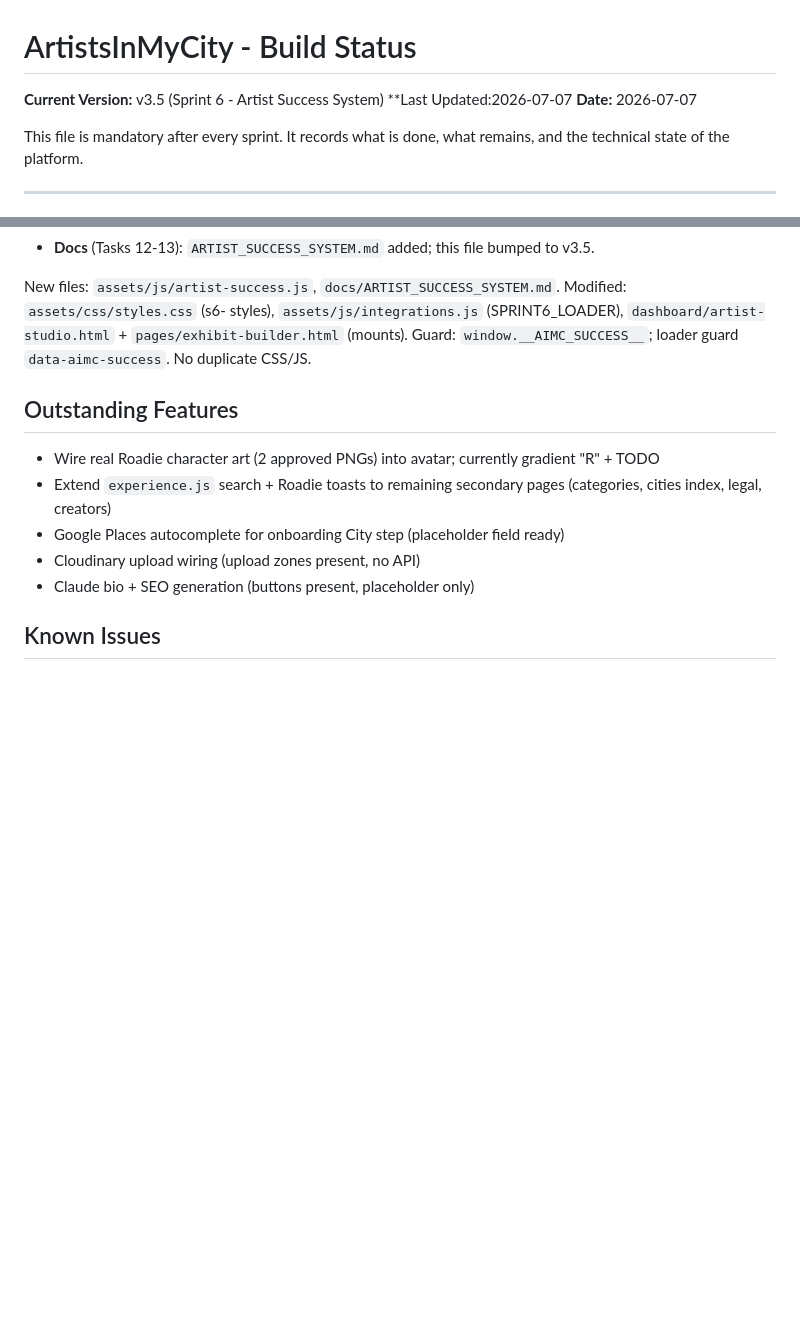
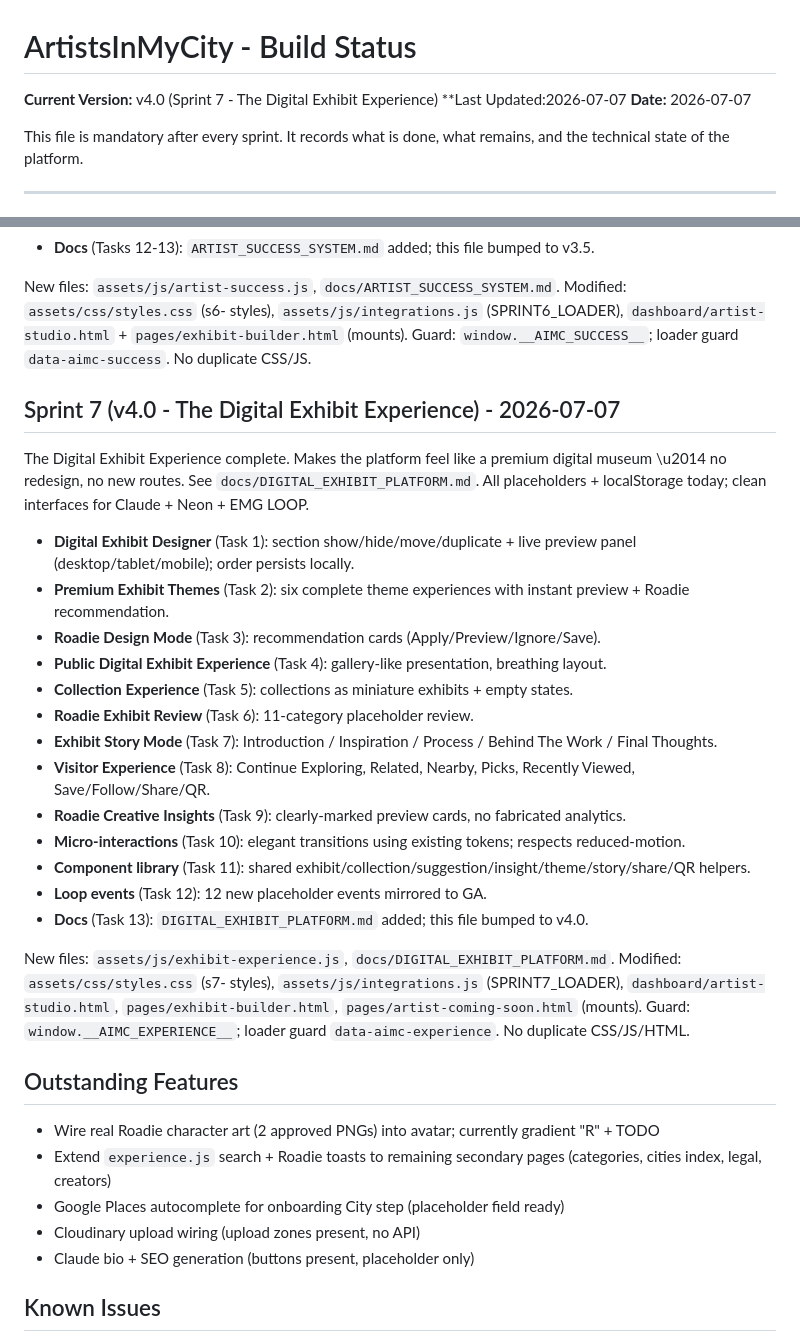
Before and after one commit to elitemediagroup1/artistsinmycity, a Markdown page: docs/BUILD_STATUS.md, 2 parts joined by grey strips. Rendered like a GitHub page; blank space fills up the shorter version.

Commit message:
Update build status to v4.0 for Sprint 7
Updated the build status to reflect the new version and sprint details for the Digital Exhibit Experience.

```diff
--- a/docs/BUILD_STATUS.md
+++ b/docs/BUILD_STATUS.md
@@ -1,6 +1,6 @@
 # ArtistsInMyCity - Build Status
 
-**Current Version:** v3.5 (Sprint 6 - Artist Success System)
+**Current Version:** v4.0 (Sprint 7 - The Digital Exhibit Experience)
 **Last Updated:2026-07-07
 **Date:** 2026-07-07
 
@@ -134,6 +134,34 @@ Modified: `assets/css/styles.css` (s6- styles), `assets/js/integrations.js`
 (SPRINT6_LOADER), `dashboard/artist-studio.html` + `pages/exhibit-builder.html` (mounts).
 Guard: `window.__AIMC_SUCCESS__`; loader guard `data-aimc-success`. No duplicate CSS/JS.
 
+## Sprint 7 (v4.0 - The Digital Exhibit Experience) - 2026-07-07
+
+The Digital Exhibit Experience complete. Makes the platform feel like a premium
+digital museum \u2014 no redesign, no new routes. See `docs/DIGITAL_EXHIBIT_PLATFORM.md`.
+All placeholders + localStorage today; clean interfaces for Claude + Neon + EMG LOOP.
+
+- **Digital Exhibit Designer** (Task 1): section show/hide/move/duplicate + live
+  preview panel (desktop/tablet/mobile); order persists locally.
+- **Premium Exhibit Themes** (Task 2): six complete theme experiences with instant
+  preview + Roadie recommendation.
+- **Roadie Design Mode** (Task 3): recommendation cards (Apply/Preview/Ignore/Save).
+- **Public Digital Exhibit Experience** (Task 4): gallery-like presentation, breathing layout.
+- **Collection Experience** (Task 5): collections as miniature exhibits + empty states.
+- **Roadie Exhibit Review** (Task 6): 11-category placeholder review.
+- **Exhibit Story Mode** (Task 7): Introduction / Inspiration / Process / Behind The Work / Final Thoughts.
+- **Visitor Experience** (Task 8): Continue Exploring, Related, Nearby, Picks, Recently Viewed, Save/Follow/Share/QR.
+- **Roadie Creative Insights** (Task 9): clearly-marked preview cards, no fabricated analytics.
+- **Micro-interactions** (Task 10): elegant transitions using existing tokens; respects reduced-motion.
+- **Component library** (Task 11): shared exhibit/collection/suggestion/insight/theme/story/share/QR helpers.
+- **Loop events** (Task 12): 12 new placeholder events mirrored to GA.
+- **Docs** (Task 13): `DIGITAL_EXHIBIT_PLATFORM.md` added; this file bumped to v4.0.
+
+New files: `assets/js/exhibit-experience.js`, `docs/DIGITAL_EXHIBIT_PLATFORM.md`.
+Modified: `assets/css/styles.css` (s7- styles), `assets/js/integrations.js`
+(SPRINT7_LOADER), `dashboard/artist-studio.html`, `pages/exhibit-builder.html`,
+`pages/artist-coming-soon.html` (mounts). Guard: `window.__AIMC_EXPERIENCE__`;
+loader guard `data-aimc-experience`. No duplicate CSS/JS/HTML.
+
 ## Outstanding Features
 - Wire real Roadie character art (2 approved PNGs) into avatar; currently gradient "R" + TODO
 - Extend `experience.js` search + Roadie toasts to remaining secondary pages (categories, cities index, legal, creators)
```
